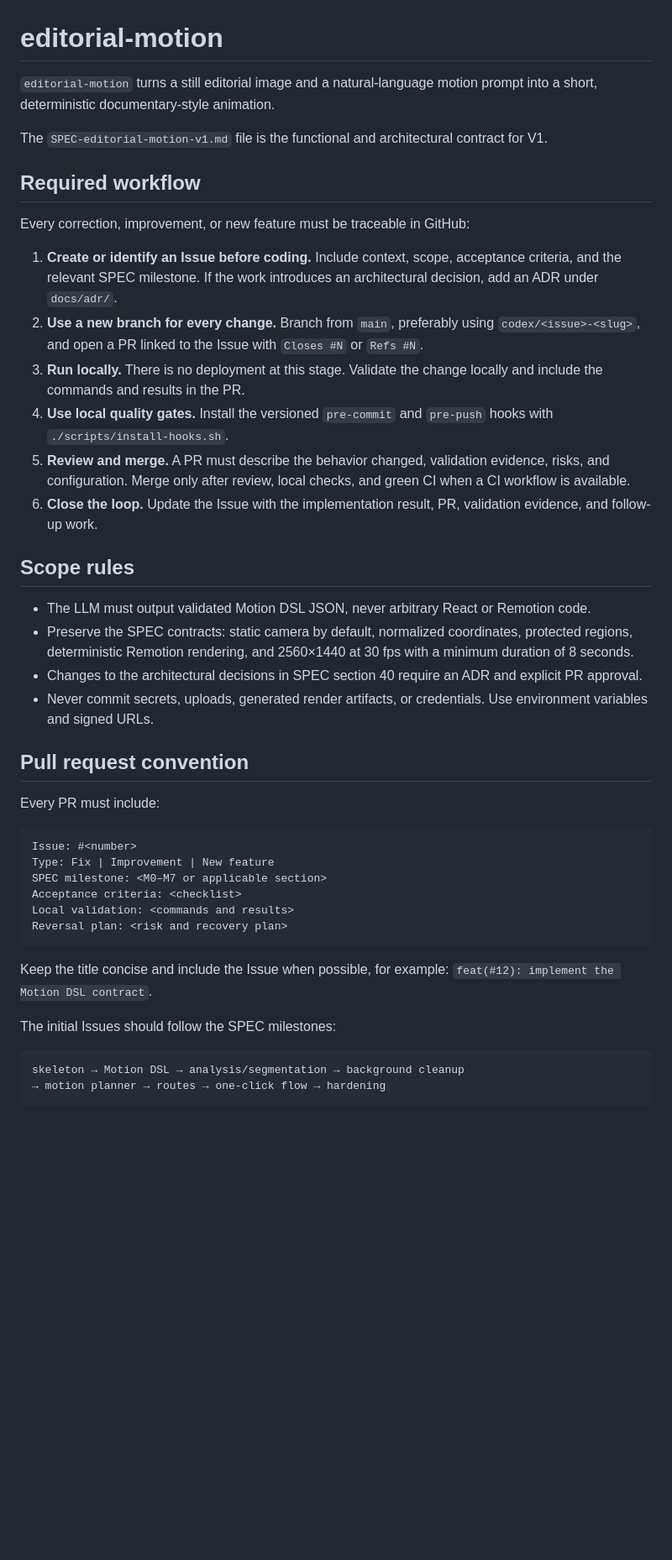
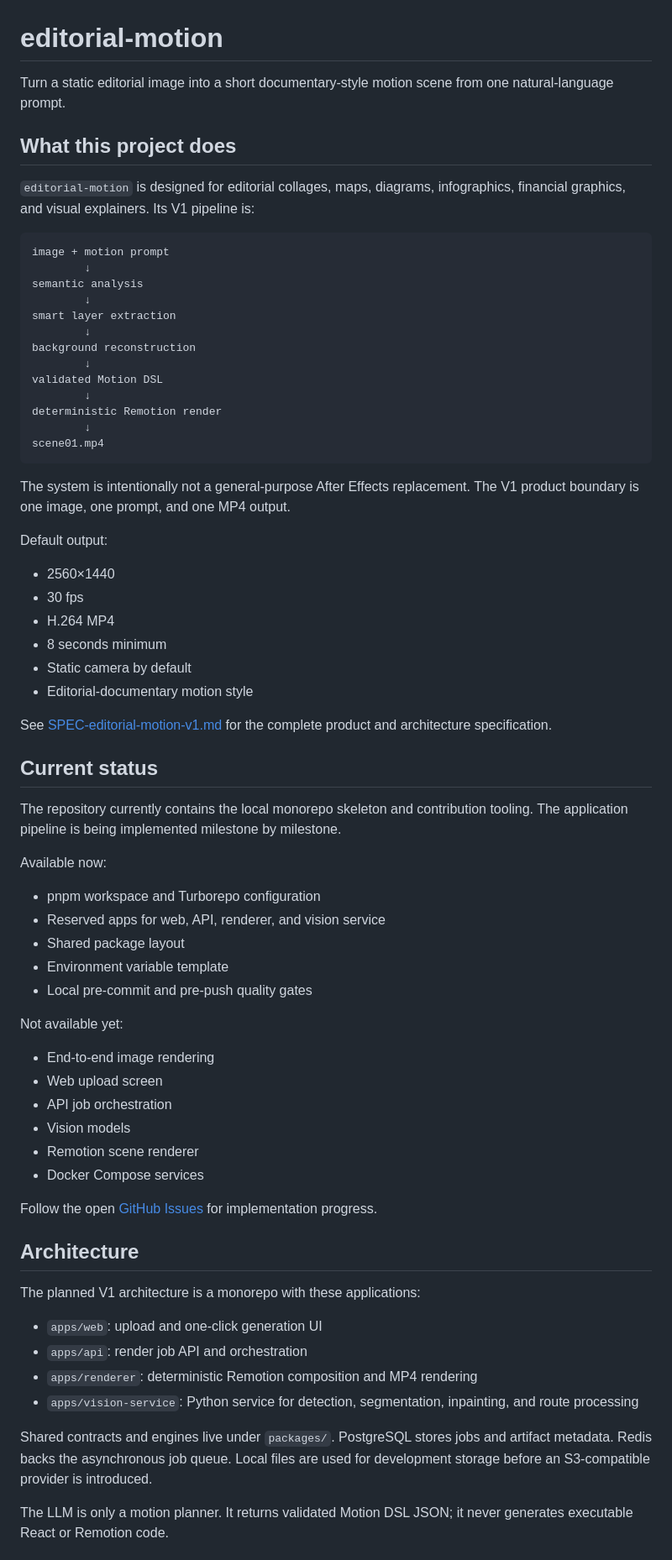
Before and after one commit to agnaldom/editorial-motion, a Markdown page: README.md, the part around one of its changes. Shown at 84% size. Rendered like a GitHub page; blank space fills up the shorter version.

Commit message:
docs: explain project setup and usage

````diff
--- a/README.md
+++ b/README.md
@@ -1,45 +1,73 @@
 # editorial-motion
 
-`editorial-motion` turns a still editorial image and a natural-language motion prompt into a short, deterministic documentary-style animation.
+Turn a static editorial image into a short documentary-style motion scene from one natural-language prompt.
 
-The `SPEC-editorial-motion-v1.md` file is the functional and architectural contract for V1.
+## What this project does
 
-## Required workflow
-
-Every correction, improvement, or new feature must be traceable in GitHub:
-
-1. **Create or identify an Issue before coding.** Include context, scope, acceptance criteria, and the relevant SPEC milestone. If the work introduces an architectural decision, add an ADR under `docs/adr/`.
-2. **Use a new branch for every change.** Branch from `main`, preferably using `codex/<issue>-<slug>`, and open a PR linked to the Issue with `Closes #N` or `Refs #N`.
-3. **Run locally.** There is no deployment at this stage. Validate the change locally and include the commands and results in the PR.
-4. **Use local quality gates.** Install the versioned `pre-commit` and `pre-push` hooks with `./scripts/install-hooks.sh`.
-5. **Review and merge.** A PR must describe the behavior changed, validation evidence, risks, and configuration. Merge only after review, local checks, and green CI when a CI workflow is available.
-6. **Close the loop.** Update the Issue with the implementation result, PR, validation evidence, and follow-up work.
-
-## Scope rules
-
-- The LLM must output validated Motion DSL JSON, never arbitrary React or Remotion code.
-- Preserve the SPEC contracts: static camera by default, normalized coordinates, protected regions, deterministic Remotion rendering, and 2560×1440 at 30 fps with a minimum duration of 8 seconds.
-- Changes to the architectural decisions in SPEC section 40 require an ADR and explicit PR approval.
-- Never commit secrets, uploads, generated render artifacts, or credentials. Use environment variables and signed URLs.
-
-## Pull request convention
-
-Every PR must include:
+`editorial-motion` is designed for editorial collages, maps, diagrams, infographics, financial graphics, and visual explainers. Its V1 pipeline is:
 
 ```text
-Issue: #<number>
-Type: Fix | Improvement | New feature
-SPEC milestone: <M0–M7 or applicable section>
-Acceptance criteria: <checklist>
-Local validation: <commands and results>
-Reversal plan: <risk and recovery plan>
+image + motion prompt
+        ↓
+semantic analysis
+        ↓
+smart layer extraction
+        ↓
+background reconstruction
+        ↓
+validated Motion DSL
+        ↓
+deterministic Remotion render
+        ↓
+scene01.mp4
 ```
 
-Keep the title concise and include the Issue when possible, for example:
-`feat(#12): implement the Motion DSL contract`.
+The system is intentionally not a general-purpose After Effects replacement. The V1 product boundary is one image, one prompt, and one MP4 output.
 
-The initial Issues should follow the SPEC milestones:
+Default output:
 
-```text
-skeleton → Motion DSL → analysis/segmentation → background cleanup
-→ motion planner → routes → one-click flow → hardening
+- 2560×1440
+- 30 fps
+- H.264 MP4
+- 8 seconds minimum
+- Static camera by default
+- Editorial-documentary motion style
+
+See [SPEC-editorial-motion-v1.md](SPEC-editorial-motion-v1.md) for the complete product and architecture specification.
+
+## Current status
+
+The repository currently contains the local monorepo skeleton and contribution tooling. The application pipeline is being implemented milestone by milestone.
+
+Available now:
+
+- pnpm workspace and Turborepo configuration
+- Reserved apps for web, API, renderer, and vision service
+- Shared package layout
+- Environment variable template
+- Local pre-commit and pre-push quality gates
+
+Not available yet:
+
+- End-to-end image rendering
+- Web upload screen
+- API job orchestration
+- Vision models
+- Remotion scene renderer
+- Docker Compose services
+
+Follow the open [GitHub Issues](https://github.com/agnaldom/editorial-motion/issues) for implementation progress.
+
+## Architecture
+
+The planned V1 architecture is a monorepo with these applications:
+
+- `apps/web`: upload and one-click generation UI
+- `apps/api`: render job API and orchestration
+- `apps/renderer`: deterministic Remotion composition and MP4 rendering
+- `apps/vision-service`: Python service for detection, segmentation, inpainting, and route processing
+
+Shared contracts and engines live under `packages/`. PostgreSQL stores jobs and artifact metadata. Redis backs the asynchronous job queue. Local files are used for development storage before an S3-compatible provider is introduced.
+
+The LLM is only a motion planner. It returns validated Motion DSL JSON; it never generates executable React or Remotion code.
+
````
Also changed, not shown: other parts of README.md (+97 -5 lines).
